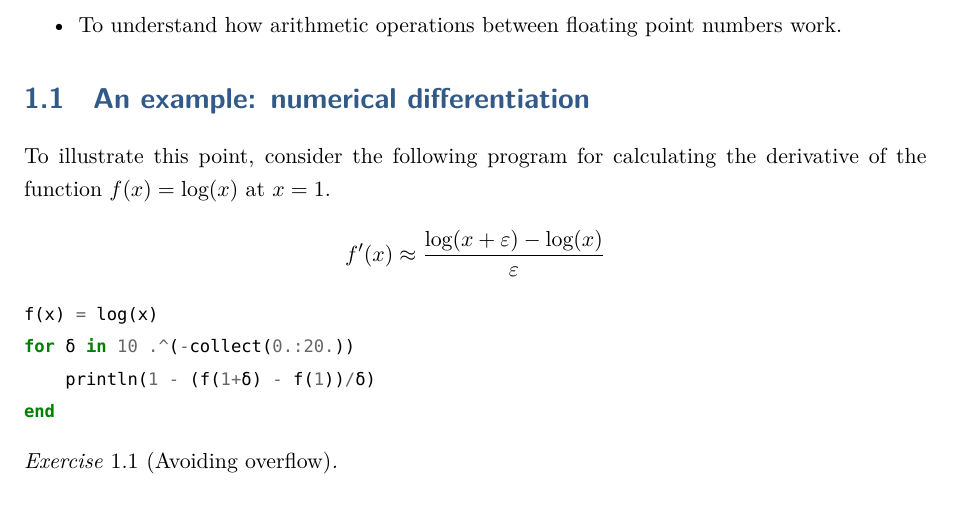
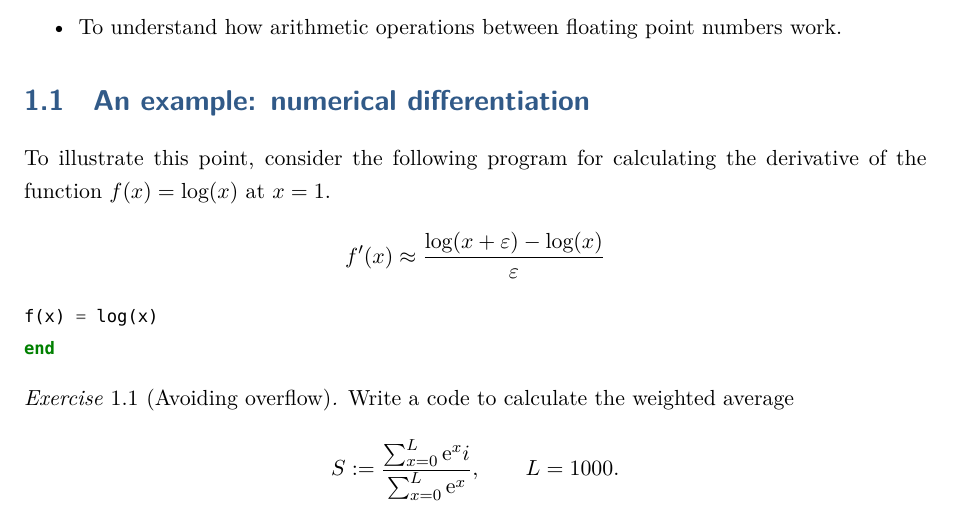
Before and after one commit to urbainvaes/numerical_analysis, a LaTeX book (main.tex, which reads macros.tex, mainmatter/roundoff.tex): part of page 6 of 12, cut so that both start at the same text. Compiled offline with XeLaTeX; a missing font is replaced by an installed copy or a similar font.

Commit message:
Add exercise

```diff
--- a/macros.tex
+++ b/macros.tex
@@ -1,3 +1,4 @@
 \renewcommand{\d}{\mathrm d}
 \renewcommand{\t}{T}
+\newcommand{\e}{\mathrm e}
 \newcommand{\real}{\mathbf R}
--- a/mainmatter/roundoff.tex
+++ b/mainmatter/roundoff.tex
@@ -30,13 +30,18 @@ consider the following program for calculating the derivative of the function $f
 \]
 \begin{minted}{julia}
 f(x) = log(x)
-for δ in 10 .^(-collect(0.:20.))
-    println(1 - (f(1+δ) - f(1))/δ)
 end
 \end{minted}
 
 \begin{exercise}
     [Avoiding overflow]
+    Write a code to calculate the weighted average
+    \[
+        S := \frac
+        {\sum_{x=0}^{L} \e^x i}
+        {\sum_{x=0}^{L} \e^x},
+        \qquad L = 1000.
+    \]
 \end{exercise}
 
 % \begin{exercise}
```
